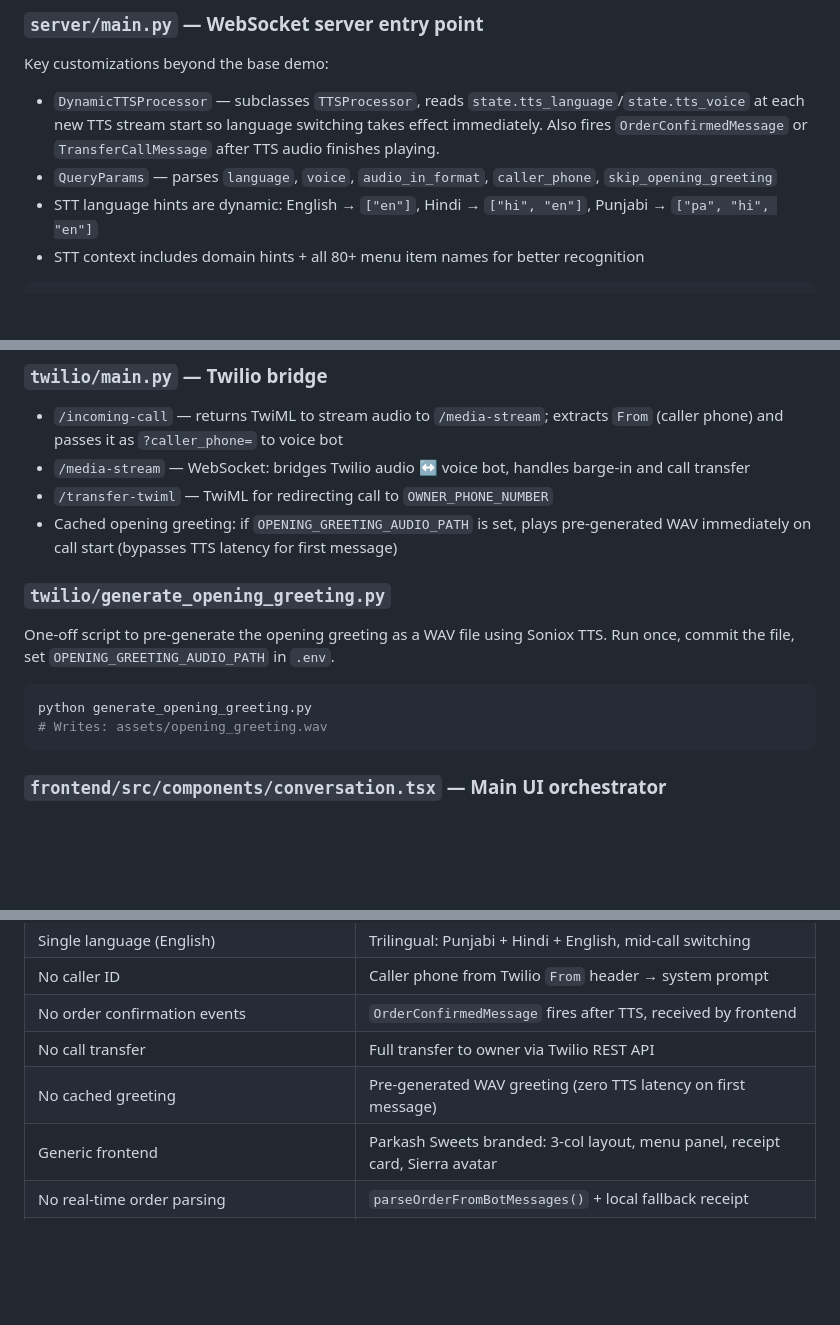
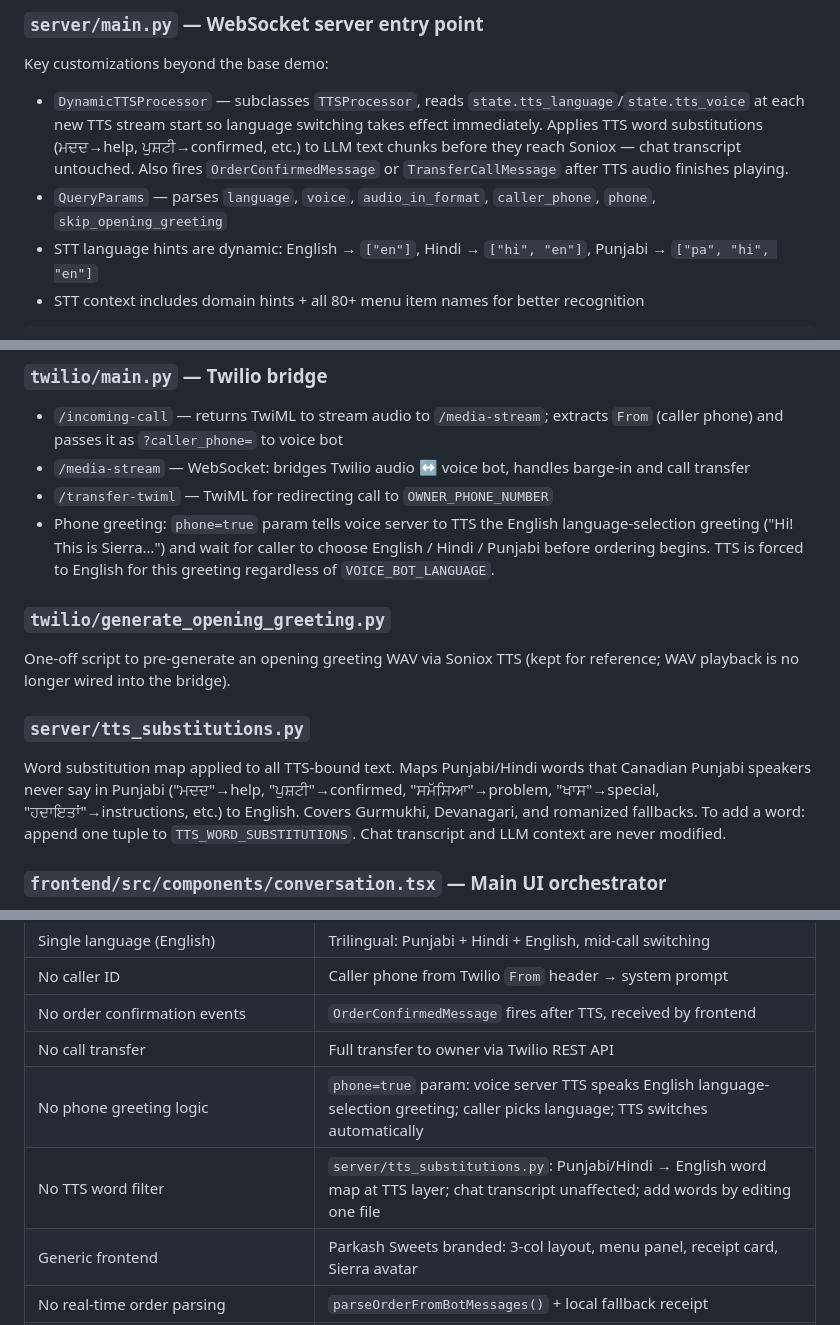
Before and after one commit to Shivek-cmd/Soniox, a Markdown page: docs/soniox-voice-agent-demo.md, 3 parts joined by grey strips. Drawn GitHub-style; blank space fills up the shorter version.

Commit message:
docs: update architecture and voice agent docs for TTS substitution and phone greeting changes

````diff
--- a/docs/soniox-voice-agent-demo.md
+++ b/docs/soniox-voice-agent-demo.md
@@ -80,8 +80,8 @@ Contains:
 ### `server/main.py` — WebSocket server entry point
 
 Key customizations beyond the base demo:
-- `DynamicTTSProcessor` — subclasses `TTSProcessor`, reads `state.tts_language`/`state.tts_voice` at each new TTS stream start so language switching takes effect immediately. Also fires `OrderConfirmedMessage` or `TransferCallMessage` after TTS audio finishes playing.
-- `QueryParams` — parses `language`, `voice`, `audio_in_format`, `caller_phone`, `skip_opening_greeting`
+- `DynamicTTSProcessor` — subclasses `TTSProcessor`, reads `state.tts_language`/`state.tts_voice` at each new TTS stream start so language switching takes effect immediately. Applies TTS word substitutions (ਮਦਦ→help, ਪੁਸ਼ਟੀ→confirmed, etc.) to LLM text chunks before they reach Soniox — chat transcript untouched. Also fires `OrderConfirmedMessage` or `TransferCallMessage` after TTS audio finishes playing.
+- `QueryParams` — parses `language`, `voice`, `audio_in_format`, `caller_phone`, `phone`, `skip_opening_greeting`
 - STT language hints are dynamic: English → `["en"]`, Hindi → `["hi", "en"]`, Punjabi → `["pa", "hi", "en"]`
 - STT context includes domain hints + all 80+ menu item names for better recognition
 
@@ -101,15 +101,13 @@ await session.run()
 - `/incoming-call` — returns TwiML to stream audio to `/media-stream`; extracts `From` (caller phone) and passes it as `?caller_phone=` to voice bot
 - `/media-stream` — WebSocket: bridges Twilio audio ↔ voice bot, handles barge-in and call transfer
 - `/transfer-twiml` — TwiML for redirecting call to `OWNER_PHONE_NUMBER`
-- Cached opening greeting: if `OPENING_GREETING_AUDIO_PATH` is set, plays pre-generated WAV immediately on call start (bypasses TTS latency for first message)
+- Phone greeting: `phone=true` param tells voice server to TTS the English language-selection greeting ("Hi! This is Sierra…") and wait for caller to choose English / Hindi / Punjabi before ordering begins. TTS is forced to English for this greeting regardless of `VOICE_BOT_LANGUAGE`.
 
 ### `twilio/generate_opening_greeting.py`
-One-off script to pre-generate the opening greeting as a WAV file using Soniox TTS. Run once, commit the file, set `OPENING_GREETING_AUDIO_PATH` in `.env`.
+One-off script to pre-generate an opening greeting WAV via Soniox TTS (kept for reference; WAV playback is no longer wired into the bridge).
 
-```bash
-python generate_opening_greeting.py
-# Writes: assets/opening_greeting.wav
-```
+### `server/tts_substitutions.py`
+Word substitution map applied to all TTS-bound text. Maps Punjabi/Hindi words that Canadian Punjabi speakers never say in Punjabi ("ਮਦਦ"→help, "ਪੁਸ਼ਟੀ"→confirmed, "ਸਮੱਸਿਆ"→problem, "ਖਾਸ"→special, "ਹਦਾਇਤਾਂ"→instructions, etc.) to English. Covers Gurmukhi, Devanagari, and romanized fallbacks. To add a word: append one tuple to `TTS_WORD_SUBSTITUTIONS`. Chat transcript and LLM context are never modified.
 
 ### `frontend/src/components/conversation.tsx` — Main UI orchestrator
 Manages the WebSocket connection, microphone, audio playback, and the 3-column layout. Also contains inline: `OrderColumn`, `SierraFloat`, `ReceiptCard`, `StatusDot`.
@@ -278,7 +274,8 @@ VITE_SONIOX_VOICE_BOT_WS_URL=ws://localhost:8765
 | No caller ID | Caller phone from Twilio `From` header → system prompt |
 | No order confirmation events | `OrderConfirmedMessage` fires after TTS, received by frontend |
 | No call transfer | Full transfer to owner via Twilio REST API |
-| No cached greeting | Pre-generated WAV greeting (zero TTS latency on first message) |
+| No phone greeting logic | `phone=true` param: voice server TTS speaks English language-selection greeting; caller picks language; TTS switches automatically |
+| No TTS word filter | `server/tts_substitutions.py`: Punjabi/Hindi → English word map at TTS layer; chat transcript unaffected; add words by editing one file |
 | Generic frontend | Parkash Sweets branded: 3-col layout, menu panel, receipt card, Sierra avatar |
 | No real-time order parsing | `parseOrderFromBotMessages()` + local fallback receipt |
 | `stt-rt-v4` default | Upgraded to `stt-rt-v5` (June 2026) — better accented speech + code-switching |
````
Also changed, not shown: other parts of docs/soniox-voice-agent-demo.md (+0 -2 lines), docs/architecture.md (+2 -2 lines).
